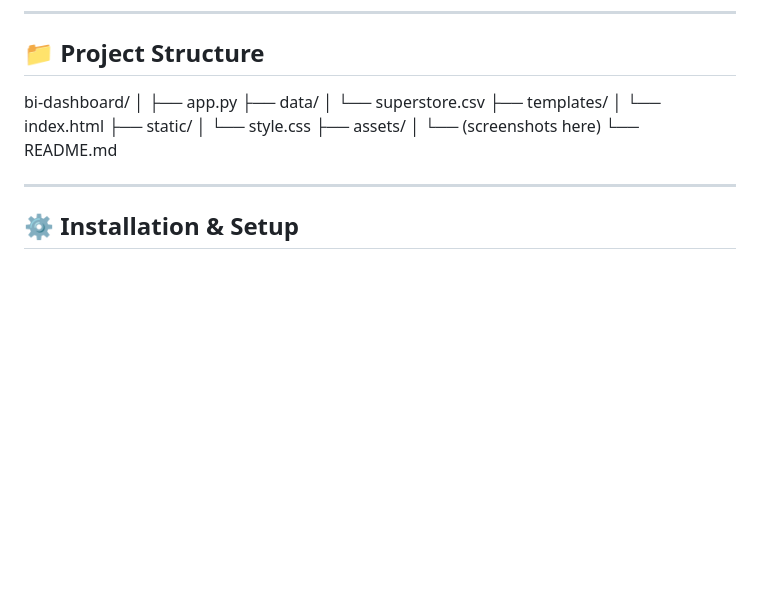
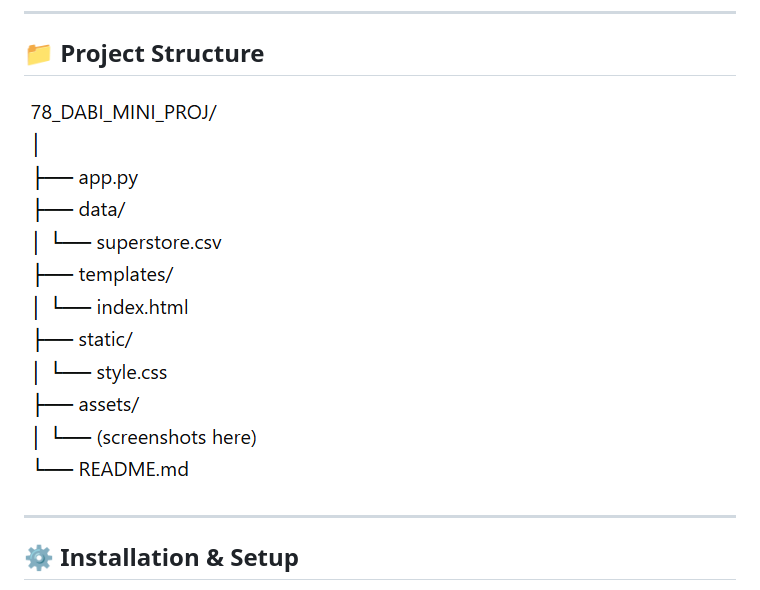
Before and after one commit to Sandip-Kori/Data_Visualization_Project, a Markdown page: README.md, the part around the change. GitHub-like rendering; pictures changed too: assets/folderStructure.png (added); blank space fills up the shorter version.

Commit message:
added folder structure screenshort

```diff
--- a/README.md
+++ b/README.md
@@ -54,18 +54,7 @@ It transforms raw retail sales data into **interactive insights** to support bus
 
 ## 📁 Project Structure
 
-bi-dashboard/
-│
-├── app.py
-├── data/
-│ └── superstore.csv
-├── templates/
-│ └── index.html
-├── static/
-│ └── style.css
-├── assets/
-│ └── (screenshots here)
-└── README.md
+![Project Structure](assets/folderStructure.png)
 
 ---
 
```
